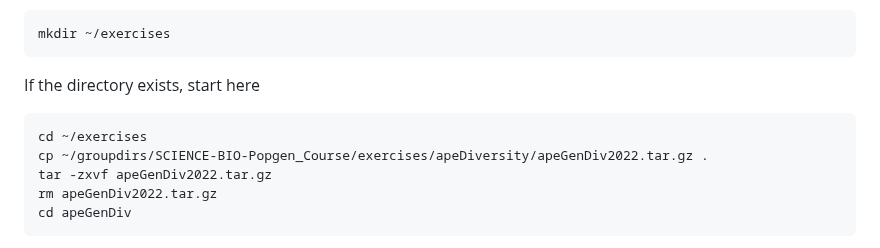
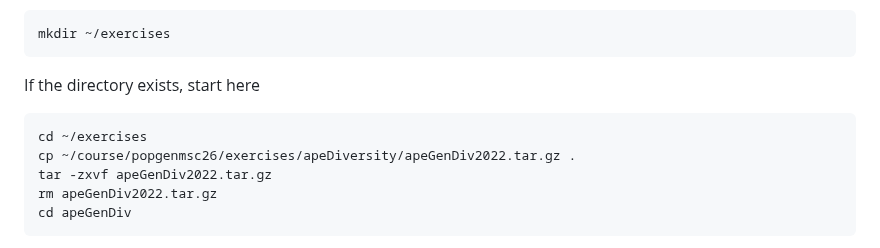
Before and after one commit to populationgenetics/exercises, a Markdown page: NucleotideDiversiteyExercise/Exercise in estimating nucleotide diversityWoA.md, the part around the change. Drawn GitHub-style.

````diff
--- a/NucleotideDiversiteyExercise/Exercise in estimating nucleotide diversityWoA.md
+++ b/NucleotideDiversiteyExercise/Exercise in estimating nucleotide diversityWoA.md
@@ -52,7 +52,7 @@ If the directory exists, start here
 
 ```bash
 cd ~/exercises
-cp ~/groupdirs/SCIENCE-BIO-Popgen_Course/exercises/apeDiversity/apeGenDiv2022.tar.gz .
+cp ~/course/popgenmsc26/exercises/apeDiversity/apeGenDiv2022.tar.gz .
 tar -zxvf apeGenDiv2022.tar.gz
 rm apeGenDiv2022.tar.gz
 cd apeGenDiv
````
